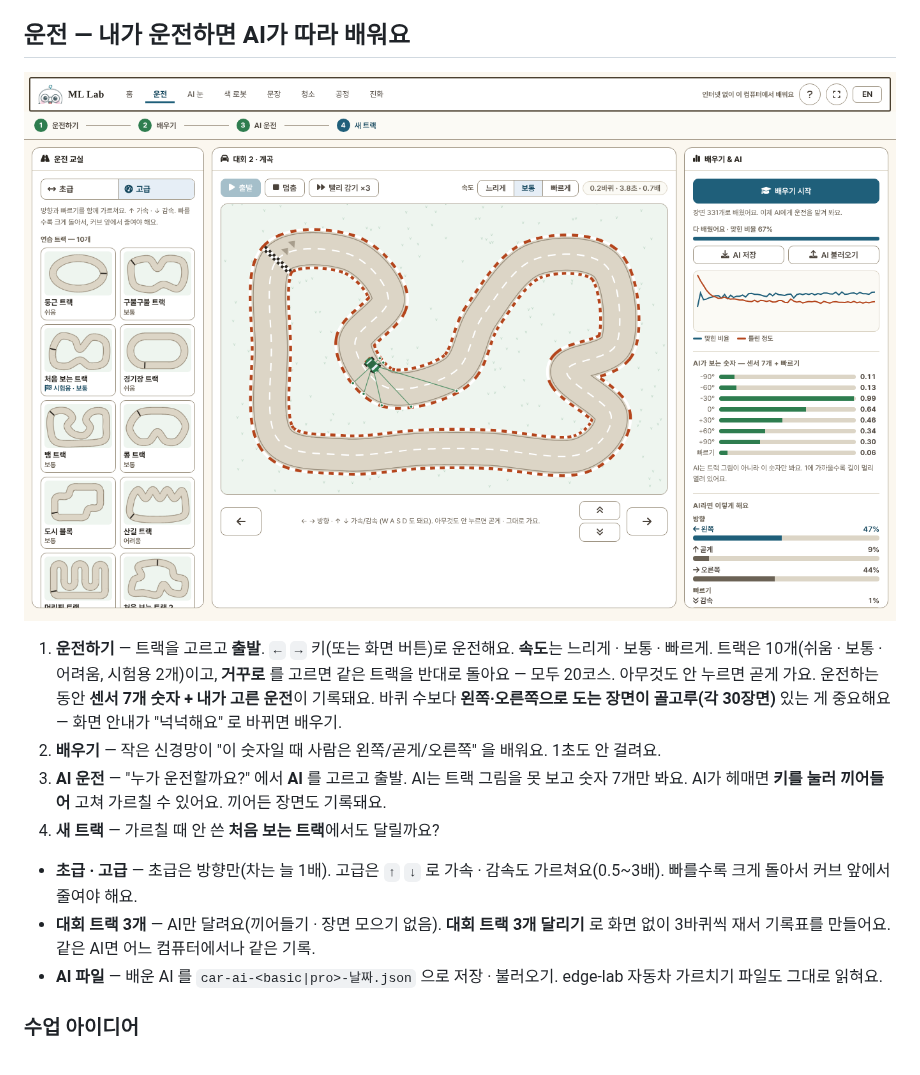
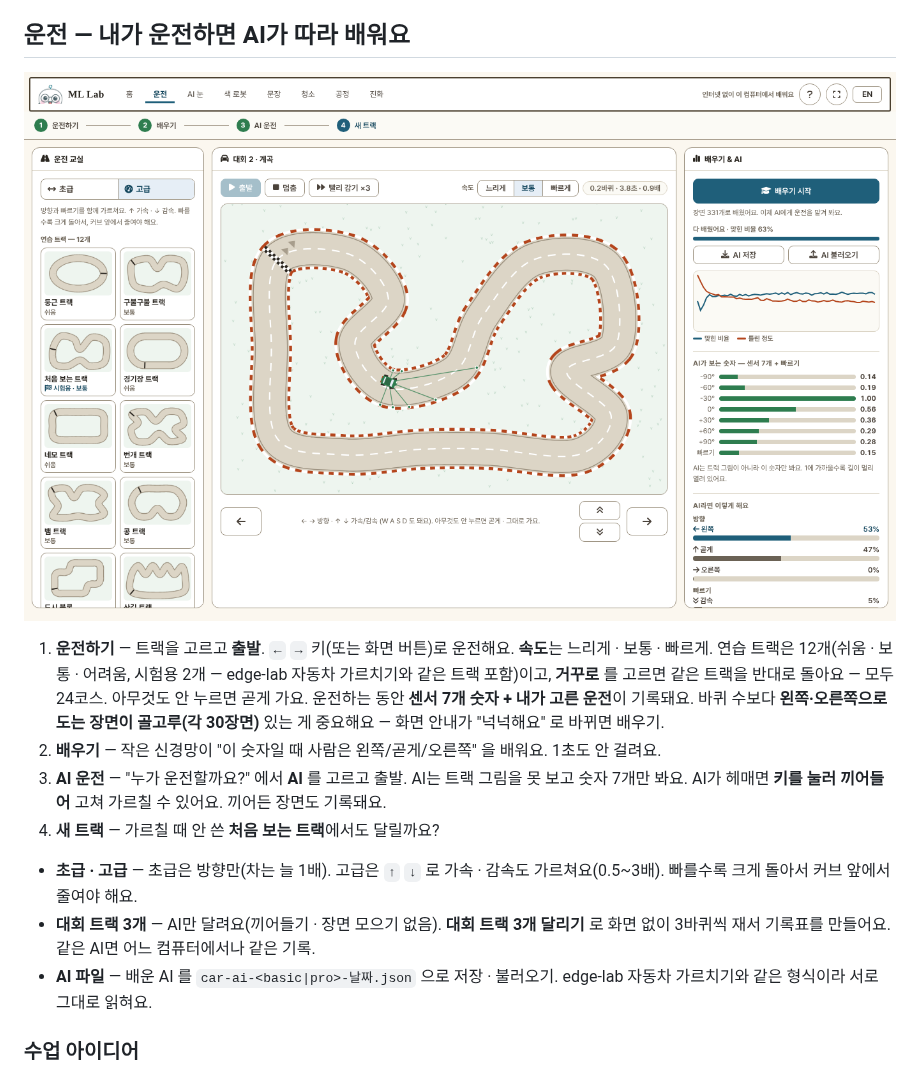
Before and after one commit to themakerrobot/ml-lab, a Markdown page: README.md, the part around the change. GitHub-like rendering; pictures changed too: docs/img/drive.png.

```diff
--- a/README.md
+++ b/README.md
@@ -37,7 +37,7 @@ GPU 가 없는 교실 PC 에서도 돌아가도록, 모델을 전부 작게 직
 ![운전](docs/img/drive.png)
 
 1. **운전하기** — 트랙을 고르고 **출발**. `←` `→` 키(또는 화면 버튼)로 운전해요. **속도**는 느리게 · 보통 · 빠르게.
-   트랙은 10개(쉬움 · 보통 · 어려움, 시험용 2개)이고, **거꾸로** 를 고르면 같은 트랙을 반대로 돌아요 — 모두 20코스.
+   연습 트랙은 12개(쉬움 · 보통 · 어려움, 시험용 2개 — edge-lab 자동차 가르치기와 같은 트랙 포함)이고, **거꾸로** 를 고르면 같은 트랙을 반대로 돌아요 — 모두 24코스.
    아무것도 안 누르면 곧게 가요. 운전하는 동안 **센서 7개 숫자 + 내가 고른 운전**이 기록돼요.
    바퀴 수보다 **왼쪽·오른쪽으로 도는 장면이 골고루(각 30장면)** 있는 게 중요해요 — 화면 안내가 "넉넉해요" 로 바뀌면 배우기.
 2. **배우기** — 작은 신경망이 "이 숫자일 때 사람은 왼쪽/곧게/오른쪽" 을 배워요. 1초도 안 걸려요.
@@ -47,7 +47,7 @@ GPU 가 없는 교실 PC 에서도 돌아가도록, 모델을 전부 작게 직
 
 - **초급 · 고급** — 초급은 방향만(차는 늘 1배). 고급은 `↑` `↓` 로 가속 · 감속도 가르쳐요(0.5~3배). 빠를수록 크게 돌아서 커브 앞에서 줄여야 해요.
 - **대회 트랙 3개** — AI만 달려요(끼어들기 · 장면 모으기 없음). **대회 트랙 3개 달리기** 로 화면 없이 3바퀴씩 재서 기록표를 만들어요. 같은 AI면 어느 컴퓨터에서나 같은 기록.
-- **AI 파일** — 배운 AI 를 `car-ai-<basic|pro>-날짜.json` 으로 저장 · 불러오기. edge-lab 자동차 가르치기 파일도 그대로 읽혀요.
+- **AI 파일** — 배운 AI 를 `car-ai-<basic|pro>-날짜.json` 으로 저장 · 불러오기. edge-lab 자동차 가르치기와 같은 형식이라 서로 그대로 읽혀요.
 
 ### 수업 아이디어
 
```
Also changed, not shown: DEVELOP.md (+48 -40 lines), docs/LESSONS.md (+6 -6 lines), 14 other files.
